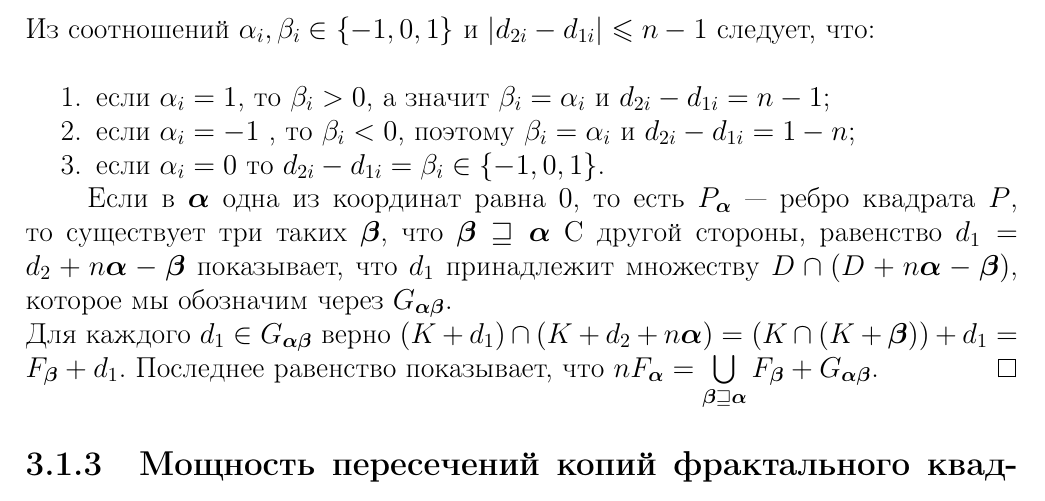
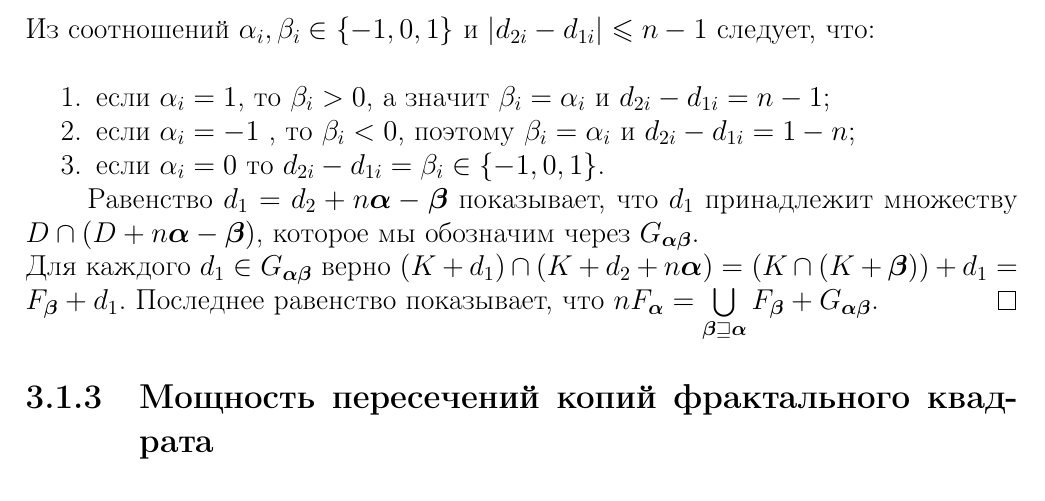
Before and after one commit to dimalek97/Drozdov-Phd-Dissertation, a LaTeX thesis (qualification-work.tex, which reads qualification-work/part3qw.tex): part of page 56 of 80, cut so that both start at the same text. Compiled offline with pdfLaTeX.

Commit message:
Update part3qw.tex

```diff
--- a/qualification-work/part3qw.tex
+++ b/qualification-work/part3qw.tex
@@ -182,9 +178,9 @@ $$d_{2i}-d_{1i}+n\al_i=\be_i.$$
 \end{itemize}
 
 %{\bf По Определению \ref{Aorder}, при $\bmb\sqsupseteq\bma$ существует три возможных варианта $\bmb$ если $0\in\{\al_1,\al_2\}$.}\\
-Если в $\bma$ одна из координат равна $0$, то есть $P_\bma$ --- ребро квадрата $P$, то существует три таких $\bmb$, что $\bmb\sqsupseteq\bma$
+%Если в $\bma$ одна из координат равна $0$, то есть $P_\bma$ --- ребро квадрата $P$, то существует три таких $\bmb$, что $\bmb\sqsupseteq\bma$
 % Если $\bma$ --- индекс ребра, то существует три таких $\bmb$, что $\bmb\sqsupseteq\bma$.
-С другой стороны, равенство $d_1=d_2+n\bma-\bmb$ показывает, что $d_1$ принадлежит множеству $D\cap(D+n\bma-\bmb)$, которое мы обозначим через $G_{\bma\bmb}$.\\
+Равенство $d_1=d_2+n\bma-\bmb$ показывает, что $d_1$ принадлежит множеству $D\cap(D+n\bma-\bmb)$, которое мы обозначим через $G_{\bma\bmb}$.\\
 Для каждого $d_1\in G_{\bma\bmb}$ верно $(K+d_1)\cap (K+d_2+n\bma)= (K\cap(K+\bmb))+d_1= F_\bmb+d_1$.
 Последнее равенство показывает, что $nF_\bma= \bigcup\limits_{\bmb\sqsupseteq\bma} {F_\bmb+G_{\bma\bmb}}$.
 \end{proof}
```
Also changed, not shown: qualification-work/part3qw.tex (4 more changed lines).
